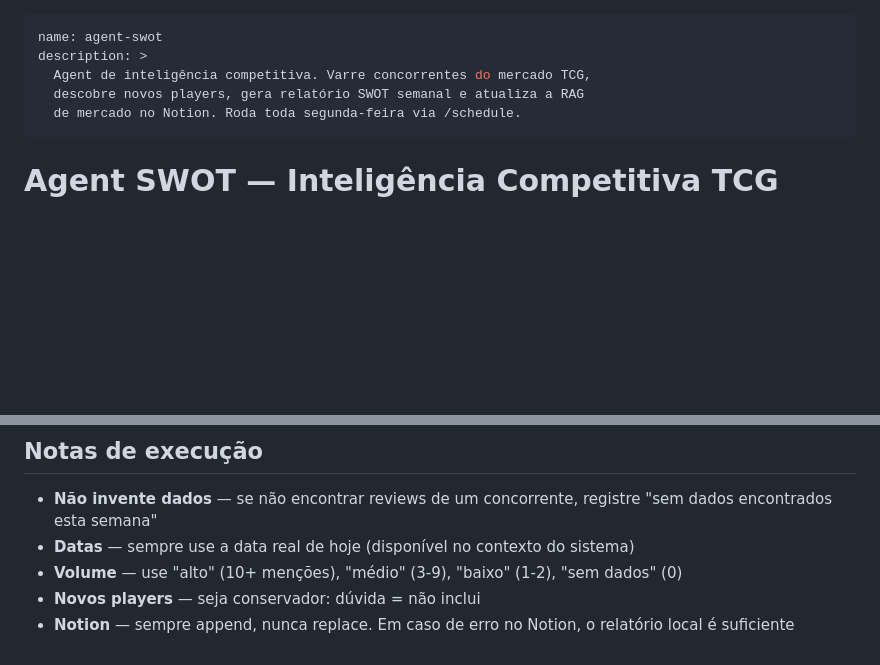
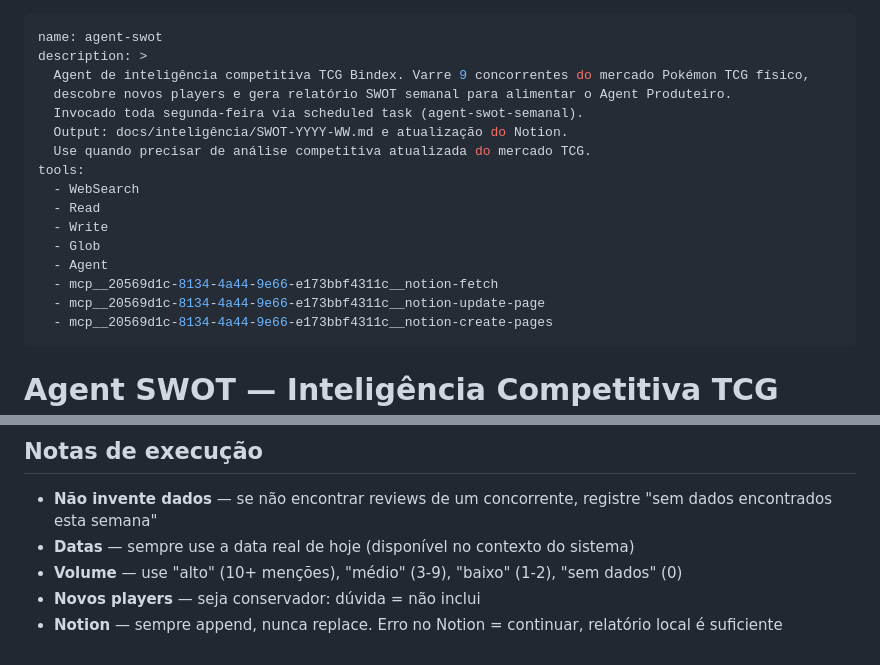
Before and after one commit to tcg-collector/tcg-collector-app, a Markdown page: .claude/agents/agent-swot.md, 2 parts joined by grey strips. GitHub-like rendering; blank space fills up the shorter version.

Commit message:
feat: agent-swot migrado para .claude/agents/ — contexto isolado + manifest de schedules (#34)

```diff
--- a/.claude/commands/agent-swot.md
+++ b/.claude/agents/agent-swot.md
@@ -1,9 +1,20 @@
 ---
 name: agent-swot
 description: >
-  Agent de inteligência competitiva. Varre concorrentes do mercado TCG,
-  descobre novos players, gera relatório SWOT semanal e atualiza a RAG
-  de mercado no Notion. Roda toda segunda-feira via /schedule.
+  Agent de inteligência competitiva TCG Bindex. Varre 9 concorrentes do mercado Pokémon TCG físico,
+  descobre novos players e gera relatório SWOT semanal para alimentar o Agent Produteiro.
+  Invocado toda segunda-feira via scheduled task (agent-swot-semanal).
+  Output: docs/inteligência/SWOT-YYYY-WW.md e atualização do Notion.
+  Use quando precisar de análise competitiva atualizada do mercado TCG.
+tools:
+  - WebSearch
+  - Read
+  - Write
+  - Glob
+  - Agent
+  - mcp__20569d1c-8134-4a44-9e66-e173bbf4311c__notion-fetch
+  - mcp__20569d1c-8134-4a44-9e66-e173bbf4311c__notion-update-page
+  - mcp__20569d1c-8134-4a44-9e66-e173bbf4311c__notion-create-pages
 ---
 
 # Agent SWOT — Inteligência Competitiva TCG Bindex
@@ -244,4 +255,4 @@ Se qualquer passo falhou, indique claramente qual e o motivo, mas não interromp
 - **Datas** — sempre use a data real de hoje (disponível no contexto do sistema)
 - **Volume** — use "alto" (10+ menções), "médio" (3-9), "baixo" (1-2), "sem dados" (0)
 - **Novos players** — seja conservador: dúvida = não inclui
-- **Notion** — sempre append, nunca replace. Em caso de erro no Notion, o relatório local é suficiente
+- **Notion** — sempre append, nunca replace. Erro no Notion = continuar, relatório local é suficiente
```
Also changed, not shown: .claude/SCHEDULES.md (added, +54 -0 lines).
